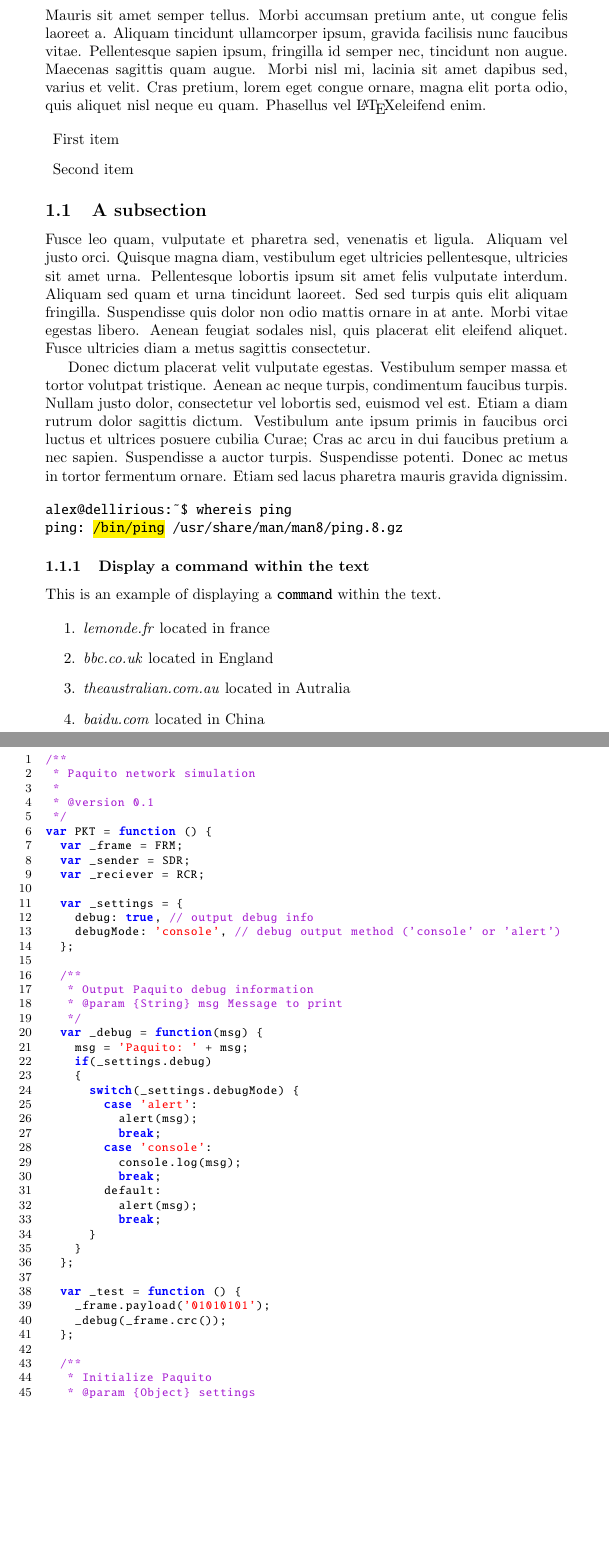
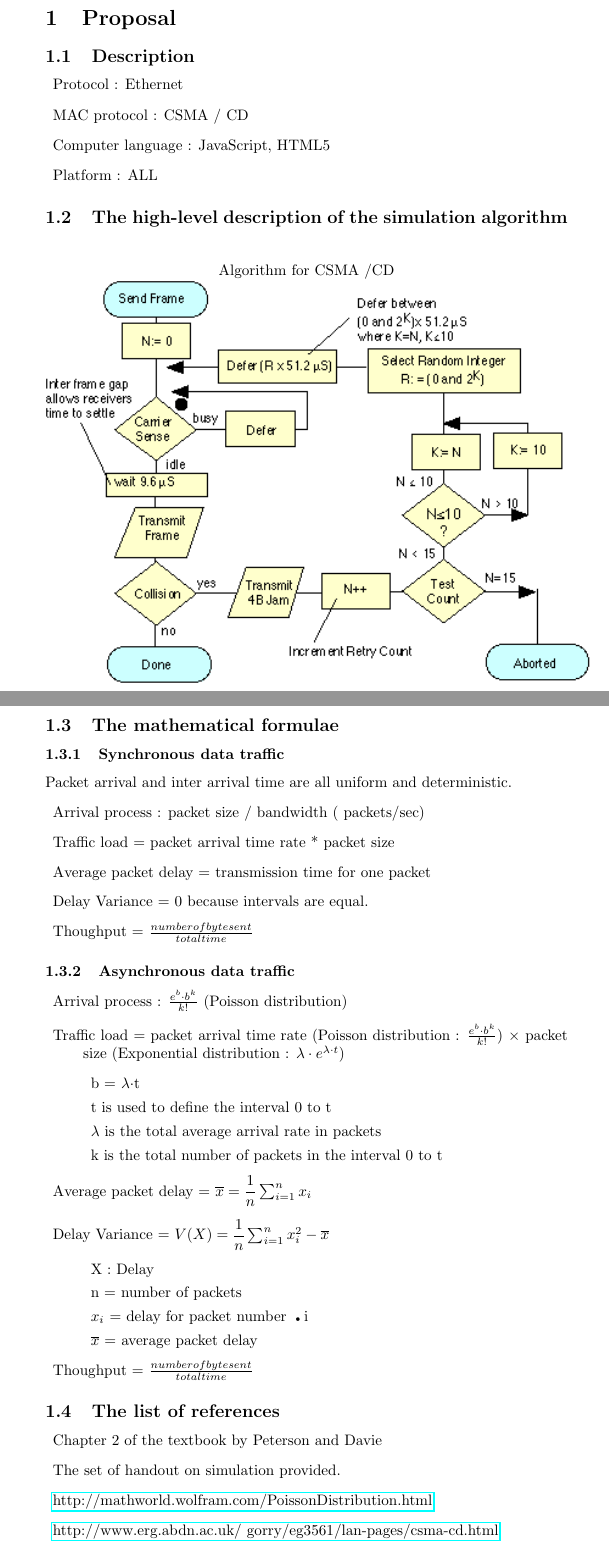
Before and after one commit to rouxn/paquito, a LaTeX document (doc/paquito.tex, which reads doc/first-section.tex, doc/second-sec.tex): two parts of pages 3 and 4 of 5, joined at a grey line, cut at the place of the change, the shorter picture padded with empty space. Compiled offline with pdfLaTeX.

Commit message:
Initial proposal converted into LaTeX

```diff
--- a/doc/first-section.tex
+++ b/doc/first-section.tex
@@ -1,51 +1,66 @@
-\section{Sample section}
+\section{Proposal}
 
-Mauris sit amet semper tellus. Morbi accumsan pretium ante, ut congue
-felis laoreet a. Aliquam tincidunt ullamcorper ipsum, gravida facilisis
-nunc faucibus vitae. Pellentesque sapien ipsum, fringilla id semper nec,
-tincidunt non augue. Maecenas sagittis quam augue. Morbi nisl mi,
-lacinia sit amet dapibus sed, varius et velit. Cras pretium, lorem eget
-congue ornare, magna elit porta odio, quis aliquet nisl neque eu quam.
-Phasellus vel \LaTeX  eleifend enim.
+
+
+\subsection{Description}
 
 \begin{description}
-    \item First item
-    \item Second item
+    \item Protocol : Ethernet
+    \item MAC protocol : CSMA / CD
+    \item Computer language : JavaScript, HTML5
+    \item Platform : ALL
 \end{description}
 
-\subsection{A subsection}
-
-Fusce leo quam, vulputate et pharetra sed, venenatis et ligula. Aliquam
-vel justo orci. Quisque magna diam, vestibulum eget ultricies
-pellentesque, ultricies sit amet urna. Pellentesque lobortis ipsum sit
-amet felis vulputate interdum. Aliquam sed quam et urna tincidunt
-laoreet. Sed sed turpis quis elit aliquam fringilla. Suspendisse quis
-dolor non odio mattis ornare in at ante. Morbi vitae egestas libero.
-Aenean feugiat sodales nisl, quis placerat elit eleifend aliquet. Fusce
-ultricies diam a metus sagittis consectetur.
+\subsection{The high-level description of the simulation algorithm}
 
 
-Donec dictum placerat velit vulputate egestas. Vestibulum semper massa
-et tortor volutpat tristique. Aenean ac neque turpis, condimentum
-faucibus turpis. Nullam justo dolor, consectetur vel lobortis sed,
-euismod vel est. Etiam a diam rutrum dolor sagittis dictum. Vestibulum
-ante ipsum primis in faucibus orci luctus et ultrices posuere cubilia
-Curae; Cras ac arcu in dui faucibus pretium a nec sapien. Suspendisse a
-auctor turpis. Suspendisse potenti. Donec ac metus in tortor fermentum
-ornare. Etiam sed lacus pharetra mauris gravida dignissim.
+\begin{center}
+\item Algorithm for CSMA /CD
+\includegraphics[scale=0.8]{ether.png}
+\end{center}
 
-\begin{alltt}
-alex@dellirious:~$ whereis ping
-ping: \hl{/bin/ping} /usr/share/man/man8/ping.8.gz
-\end{alltt}
+\newpage
 
-\subsubsection{Display a command within the text}
+\subsection{The mathematical formulae}
 
-This is an example of displaying a \verb+command+ within the text.
+\subsubsection{Synchronous data traffic}
+Packet arrival and inter arrival time are all uniform and deterministic.
+\begin{description}
+    \item Arrival process : packet size / bandwidth ( packets/sec)
+    \item Traffic load = packet arrival time rate * packet size
+    \item Average packet delay = transmission time for one packet
+    \item Delay Variance = 0 because intervals are equal.
+    \item Thoughput = $\frac{number of byte sent}{total time}$
+\end{description}
 
-\begin{enumerate}
-    \item \emph{lemonde.fr} located in france
-    \item \emph{bbc.co.uk} located in England
-    \item \emph{theaustralian.com.au} located in Autralia
-    \item \emph{baidu.com} located in China
-\end{enumerate}
+\subsubsection{Asynchronous data traffic}
+
+\begin{description}
+    \item Arrival process : $ \frac{e^{b} \cdot b^{k}}{k!}$ (Poisson distribution)
+    \item Traffic load = packet arrival time rate  (Poisson distribution : $ \frac{e^{b} \cdot b^{k}}{k!}$) $\times$ packet size (Exponential distribution : $\lambda \cdot e^{ \lambda \cdot t}$)
+	\begin{description}
+    \item b = $\lambda \cdot$t
+    \item t is used to define the interval 0 to t
+    \item $\lambda$ is the total average arrival rate in packets
+   	\item k is the total number of packets in the interval 0 to t
+   	\end{description}
+    \item Average packet delay = $\overline{x} = \dfrac{1}{n} \sum_{i=1}^{n} x_{i}$
+    \item Delay Variance = $ V(X) = \dfrac{1}{n} \sum_{i=1}^{n} x_{i}^{2} - \overline{x}$
+    	\begin{description}
+    	\item X : Delay
+    	\item n = number of packets
+    	\item $x_{i}$ = delay for packet number \begin{tiny}
+•
+\end{tiny}i
+    	\item $\overline{x}$ = average packet delay
+       	\end{description}
+    \item Thoughput = $\frac{number of byte sent}{total time}$
+\end{description}
+
+\subsection{The list of references}
+\begin{description}
+\item Chapter 2 of the textbook by Peterson and Davie
+\item The set of handout on simulation provided.
+\item \href{http://mathworld.wolfram.com/PoissonDistribution.html}{http://mathworld.wolfram.com/PoissonDistribution.html}
+\item \href{http://www.erg.abdn.ac.uk/~gorry/eg3561/lan-pages/csma-cd.html}{http://www.erg.abdn.ac.uk/~gorry/eg3561/lan-pages/csma-cd.html}
+\end{description}
--- a/doc/paquito.tex
+++ b/doc/paquito.tex
@@ -7,11 +7,14 @@
 \newcommand{\HRule}{\rule{\linewidth}{0.5mm}}
 
 \usepackage{soul}
-\usepackage{color}
+
 
 \sethlcolor{yellow}
 
 \usepackage{listings}
+\usepackage{hyperref}
+\usepackage{amsmath}
+
 
 \usepackage{color}
 \definecolor{lightgray}{rgb}{.9,.9,.9}
--- a/doc/second-sec.tex
+++ /dev/null
@@ -1,50 +0,0 @@
-\section{Print-out some code}
-
-\begin{lstlisting}[caption=My Javascript Example]
-/**
- * Paquito network simulation
- *
- * @version 0.1
- */
-var PKT = function () {
-	var _frame = FRM;
-	var _sender = SDR;
-	var _reciever = RCR;
-
-	var _settings = {
-		debug: true, // output debug info
-		debugMode: 'console', // debug output method ('console' or 'alert')
-	};
-
-	/**
-	 * Output Paquito debug information
-	 * @param {String} msg Message to print
-	 */
-	var _debug = function(msg) {
-		msg = 'Paquito: ' + msg;
-		if(_settings.debug)
-		{
-			switch(_settings.debugMode) {
-				case 'alert':
-					alert(msg);
-					break;
-				case 'console':
-					console.log(msg);
-					break;
-				default:
-					alert(msg);
-					break;
-			}
-		}
-	};
-
-	var _test = function () {
-		_frame.payload('01010101');
-		_debug(_frame.crc());
-	};
-
-	/**
-	 * Initialize Paquito
-	 * @param {Object} settings
-	 */
-	var _init = function(settings) {
```
Also changed, not shown: doc/paquito.tex (3 more changed lines), doc/second-sec.tex (21 more changed lines).
